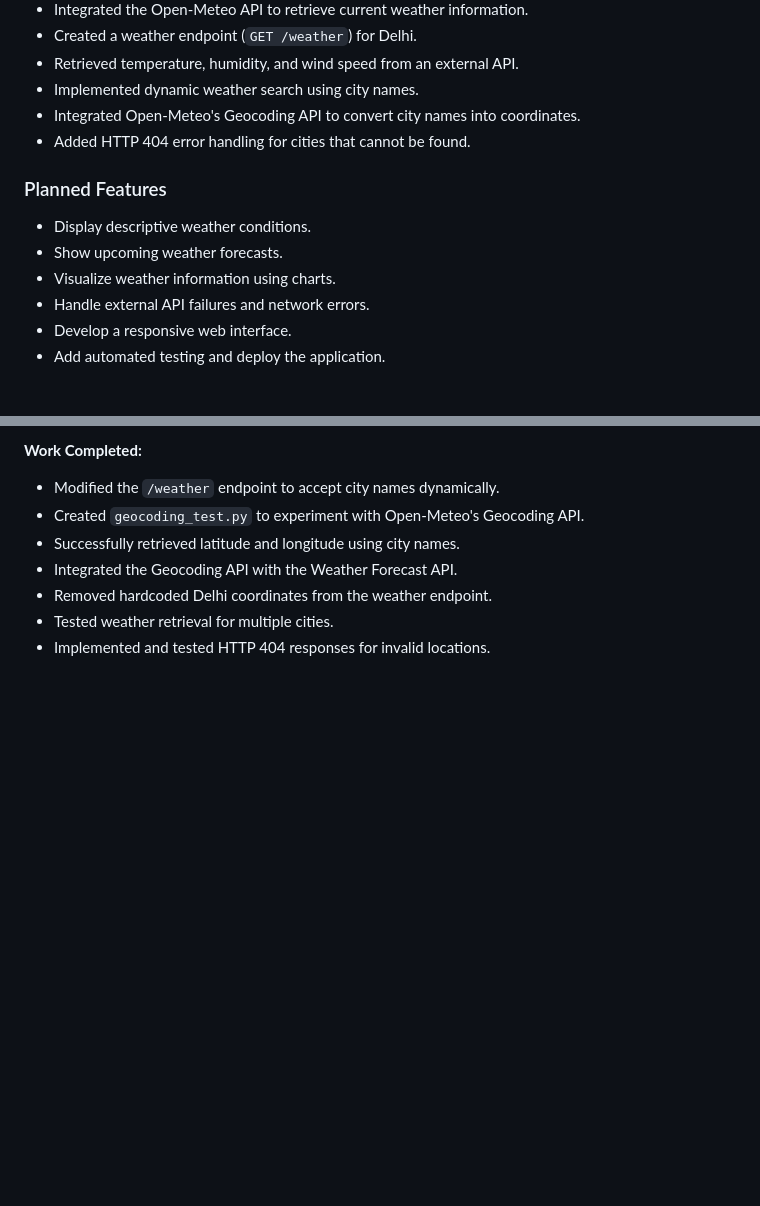
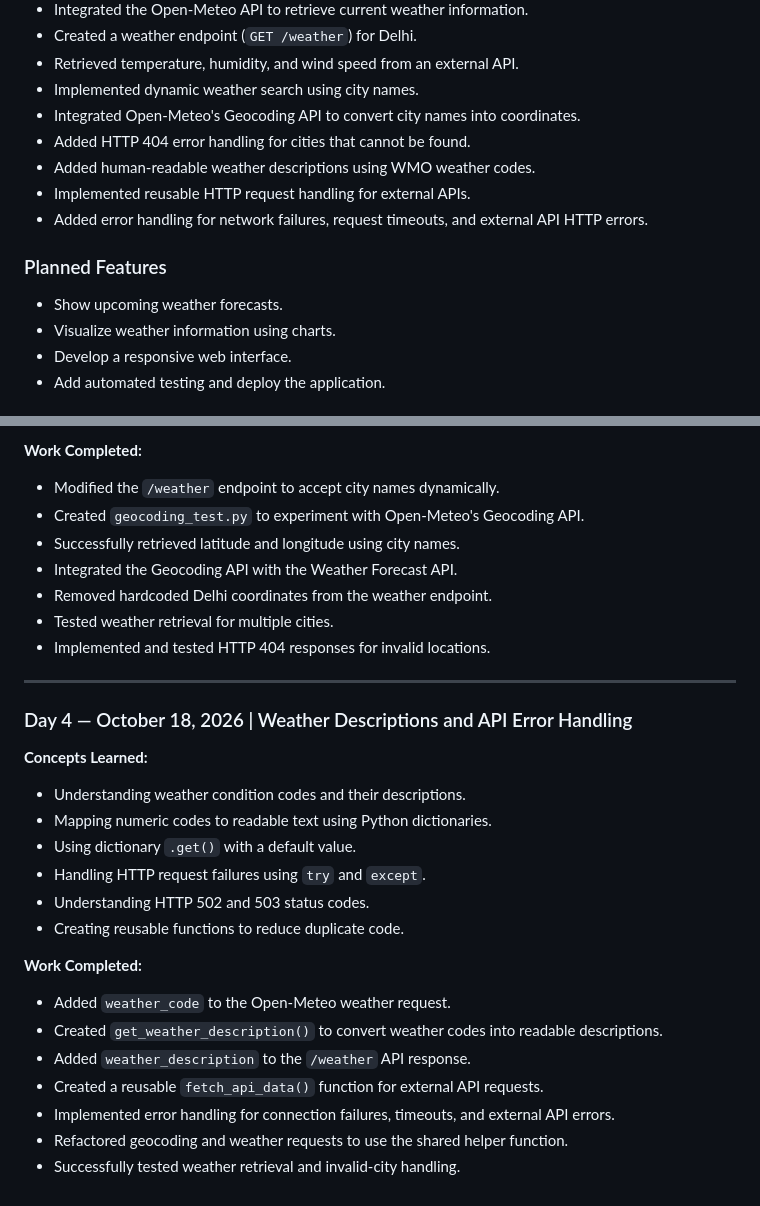
Before and after one commit to Deepak-Rajput-11/Weather-Intelligence-Dashboard, a Markdown page: README.md, 2 parts joined by grey strips. Rendered like a GitHub page; blank space fills up the shorter version.

Commit message:
Add weather descriptions and API error handling

```diff
--- a/README.md
+++ b/README.md
@@ -34,13 +34,14 @@ The primary focus is Python backend development, REST APIs, HTTP communication,
 - Implemented dynamic weather search using city names.
 - Integrated Open-Meteo's Geocoding API to convert city names into coordinates.
 - Added HTTP 404 error handling for cities that cannot be found.
+- Added human-readable weather descriptions using WMO weather codes.
+- Implemented reusable HTTP request handling for external APIs.
+- Added error handling for network failures, request timeouts, and external API HTTP errors.
 
 ### Planned Features
 
-- Display descriptive weather conditions.
 - Show upcoming weather forecasts.
 - Visualize weather information using charts.
-- Handle external API failures and network errors.
 - Develop a responsive web interface.
 - Add automated testing and deploy the application.
 
@@ -182,3 +183,26 @@ FastAPI's interactive API documentation is available at:
 - Removed hardcoded Delhi coordinates from the weather endpoint.
 - Tested weather retrieval for multiple cities.
 - Implemented and tested HTTP 404 responses for invalid locations.
+
+---
+
+### Day 4 — October 18, 2026 | Weather Descriptions and API Error Handling
+
+**Concepts Learned:**
+
+- Understanding weather condition codes and their descriptions.
+- Mapping numeric codes to readable text using Python dictionaries.
+- Using dictionary `.get()` with a default value.
+- Handling HTTP request failures using `try` and `except`.
+- Understanding HTTP 502 and 503 status codes.
+- Creating reusable functions to reduce duplicate code.
+
+**Work Completed:**
+
+- Added `weather_code` to the Open-Meteo weather request.
+- Created `get_weather_description()` to convert weather codes into readable descriptions.
+- Added `weather_description` to the `/weather` API response.
+- Created a reusable `fetch_api_data()` function for external API requests.
+- Implemented error handling for connection failures, timeouts, and external API errors.
+- Refactored geocoding and weather requests to use the shared helper function.
+- Successfully tested weather retrieval and invalid-city handling.
```
